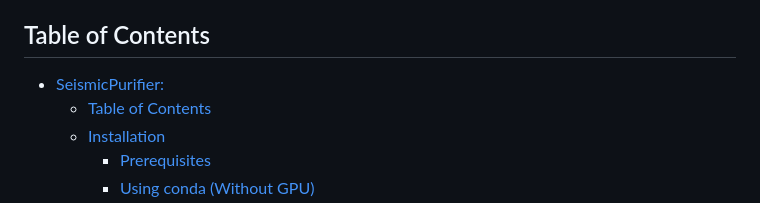
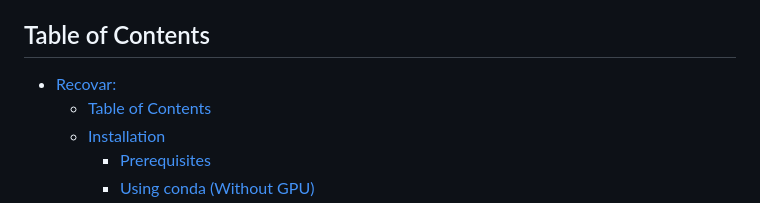
Before and after one commit to onurefe/recovar, a Markdown page: README.md, the part around one of its changes. Drawn GitHub-style.

```diff
--- a/README.md
+++ b/README.md
@@ -14,7 +14,7 @@
 
 ## Table of Contents
 
-- [SeismicPurifier:](#symmetry-lens)
+- [Recovar:](#recovar)
   - [Table of Contents](#table-of-contents)
   - [Installation](#installation)
     - [Prerequisites](#prerequisites)
```
Also changed, not shown: other parts of README.md (+1 -1 lines).
